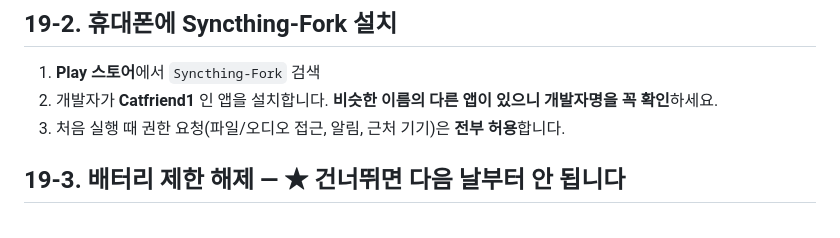
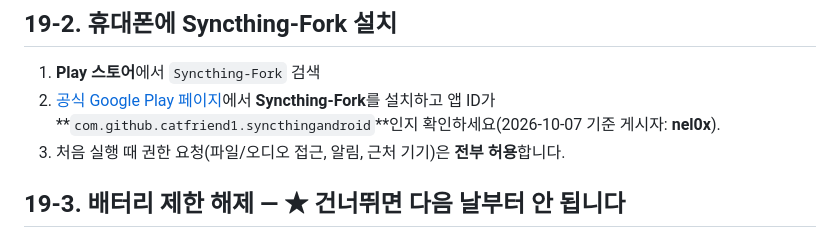
Before and after one commit to aiautomationstudy/study_exercises, a Markdown page: 3기/실습/3기_심화실습_2_녹음하면_알아서_정리하는_내_비서_만들기.md, the part around the change. GitHub-like rendering.

Commit message:
fix(docs): Syncthing 설치 기준을 공식 Play 링크와 앱 ID로 정정

```diff
--- a/3기/실습/3기_심화실습_2_녹음하면_알아서_정리하는_내_비서_만들기.md
+++ b/3기/실습/3기_심화실습_2_녹음하면_알아서_정리하는_내_비서_만들기.md
@@ -813,7 +813,7 @@ FastAPI로 "녹음 관제판" 웹 앱을 만들어 줘.
 ## 19-2. 휴대폰에 Syncthing-Fork 설치
 
 1. **Play 스토어**에서 `Syncthing-Fork` 검색
-2. 개발자가 **Catfriend1** 인 앱을 설치합니다. **비슷한 이름의 다른 앱이 있으니 개발자명을 꼭 확인**하세요.
+2. [공식 Google Play 페이지](https://play.google.com/store/apps/details?id=com.github.catfriend1.syncthingandroid)에서 **Syncthing-Fork**를 설치하고 앱 ID가 **`com.github.catfriend1.syncthingandroid`**인지 확인하세요(2026-10-07 기준 게시자: **nel0x**).
 3. 처음 실행 때 권한 요청(파일/오디오 접근, 알림, 근처 기기)은 **전부 허용**합니다.
 
 ## 19-3. 배터리 제한 해제 — ★ 건너뛰면 다음 날부터 안 됩니다
```
